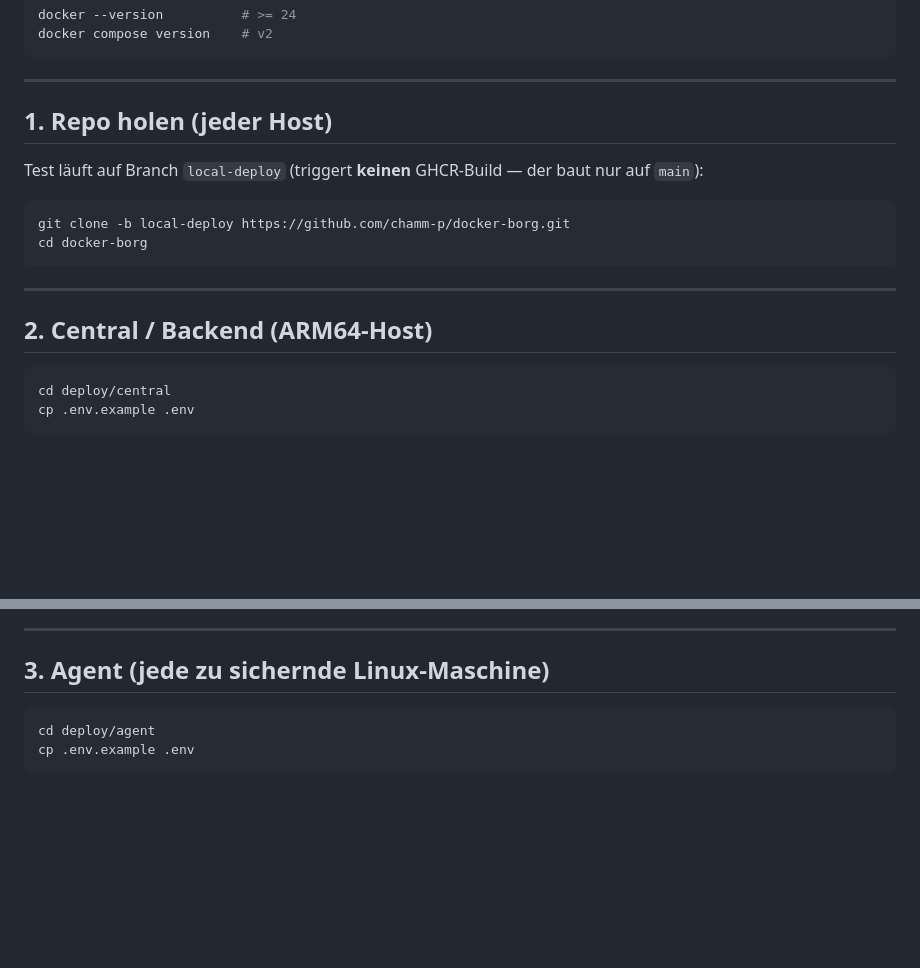
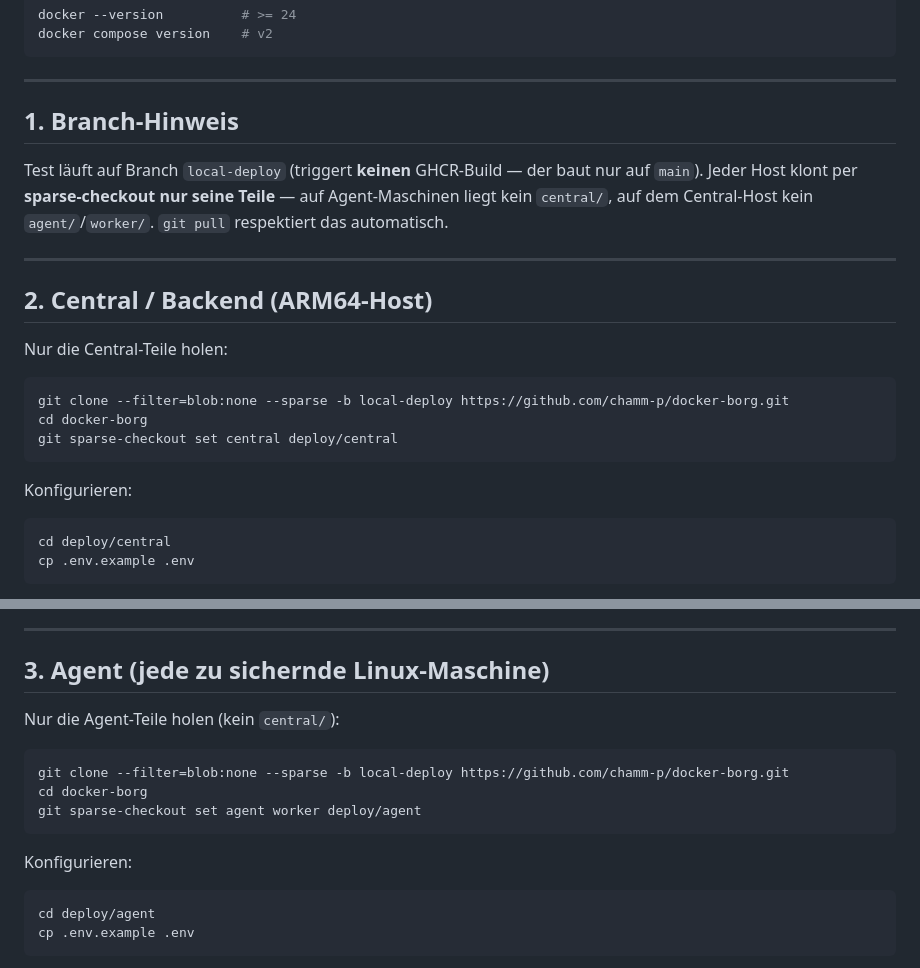
Before and after one commit to chamm-p/docker-borg, a Markdown page: deploy/PLAYBOOK-LOCAL.md, 2 parts joined by grey strips. GitHub-like rendering; blank space fills up the shorter version.

Commit message:
deploy: sparse-checkout pro Host — Agent ohne central/, Central ohne agent/
Agent-Maschinen klonen nur agent/ worker/ deploy/agent/, der Central-Host
nur central/ deploy/central/. Kein Fremd-Code auf Hosts, die ihn nicht
brauchen. git pull respektiert den sparse-Set automatisch.

Lokal gegen den Remote verifiziert: zielgenaue Auschecks, Build-Kontexte
vorhanden, jeweils anderes Komponentenverzeichnis fehlt.

Co-Authored-By: Claude Opus 4.8 <noreply@anthropic.com>

````diff
--- a/deploy/PLAYBOOK-LOCAL.md
+++ b/deploy/PLAYBOOK-LOCAL.md
@@ -26,19 +26,24 @@ docker compose version    # v2
 
 ---
 
-## 1. Repo holen (jeder Host)
+## 1. Branch-Hinweis
 
-Test läuft auf Branch `local-deploy` (triggert **keinen** GHCR-Build — der
-baut nur auf `main`):
-```bash
-git clone -b local-deploy https://github.com/chamm-p/docker-borg.git
-cd docker-borg
-```
+Test läuft auf Branch `local-deploy` (triggert **keinen** GHCR-Build — der baut
+nur auf `main`). Jeder Host klont per **sparse-checkout nur seine Teile** —
+auf Agent-Maschinen liegt kein `central/`, auf dem Central-Host kein
+`agent/`/`worker/`. `git pull` respektiert das automatisch.
 
 ---
 
 ## 2. Central / Backend (ARM64-Host)
 
+Nur die Central-Teile holen:
+```bash
+git clone --filter=blob:none --sparse -b local-deploy https://github.com/chamm-p/docker-borg.git
+cd docker-borg
+git sparse-checkout set central deploy/central
+```
+Konfigurieren:
 ```bash
 cd deploy/central
 cp .env.example .env
@@ -68,6 +73,13 @@ Central-IP, Port und Registration-Token für die Agents notieren.
 
 ## 3. Agent (jede zu sichernde Linux-Maschine)
 
+Nur die Agent-Teile holen (kein `central/`):
+```bash
+git clone --filter=blob:none --sparse -b local-deploy https://github.com/chamm-p/docker-borg.git
+cd docker-borg
+git sparse-checkout set agent worker deploy/agent
+```
+Konfigurieren:
 ```bash
 cd deploy/agent
 cp .env.example .env
````
